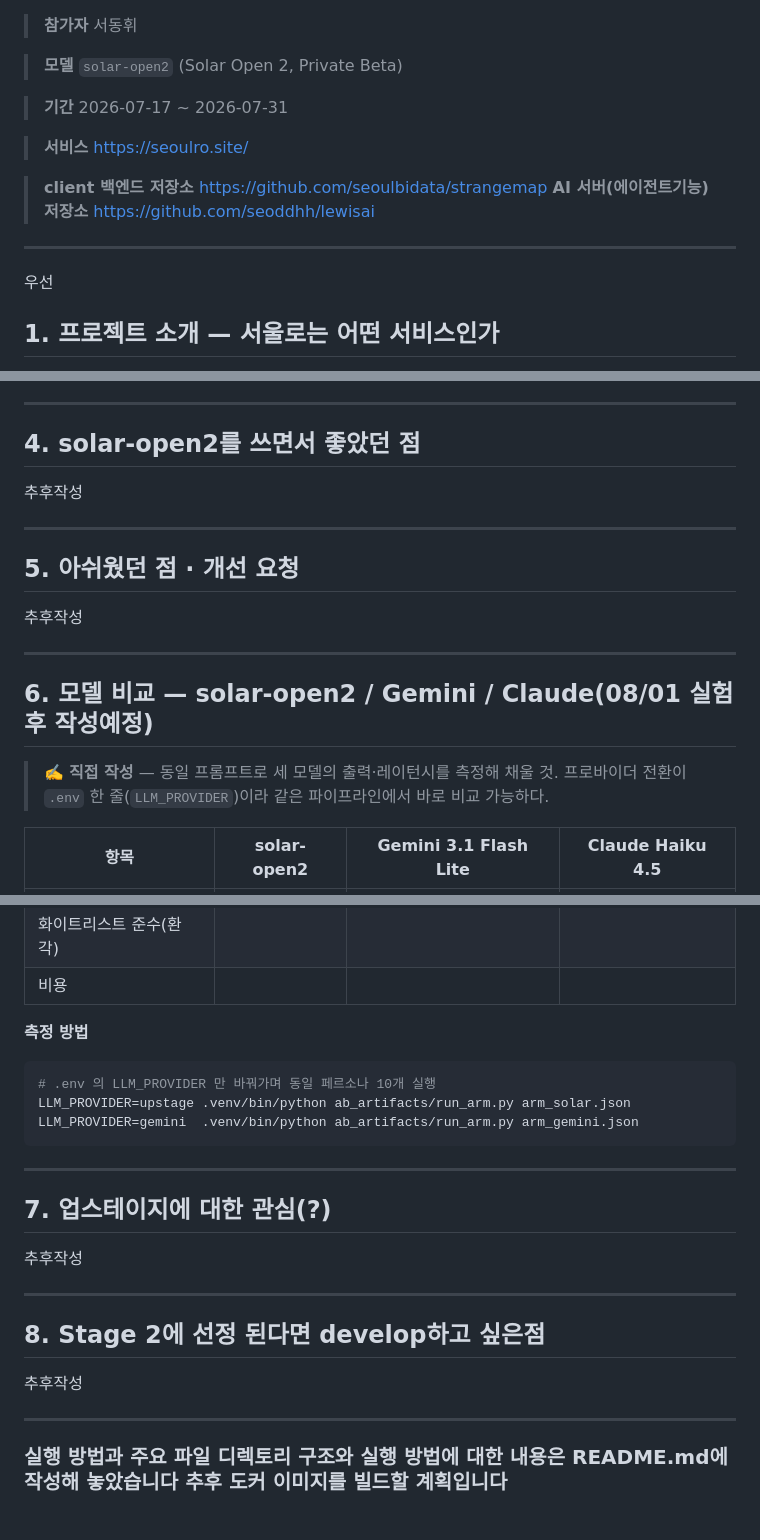
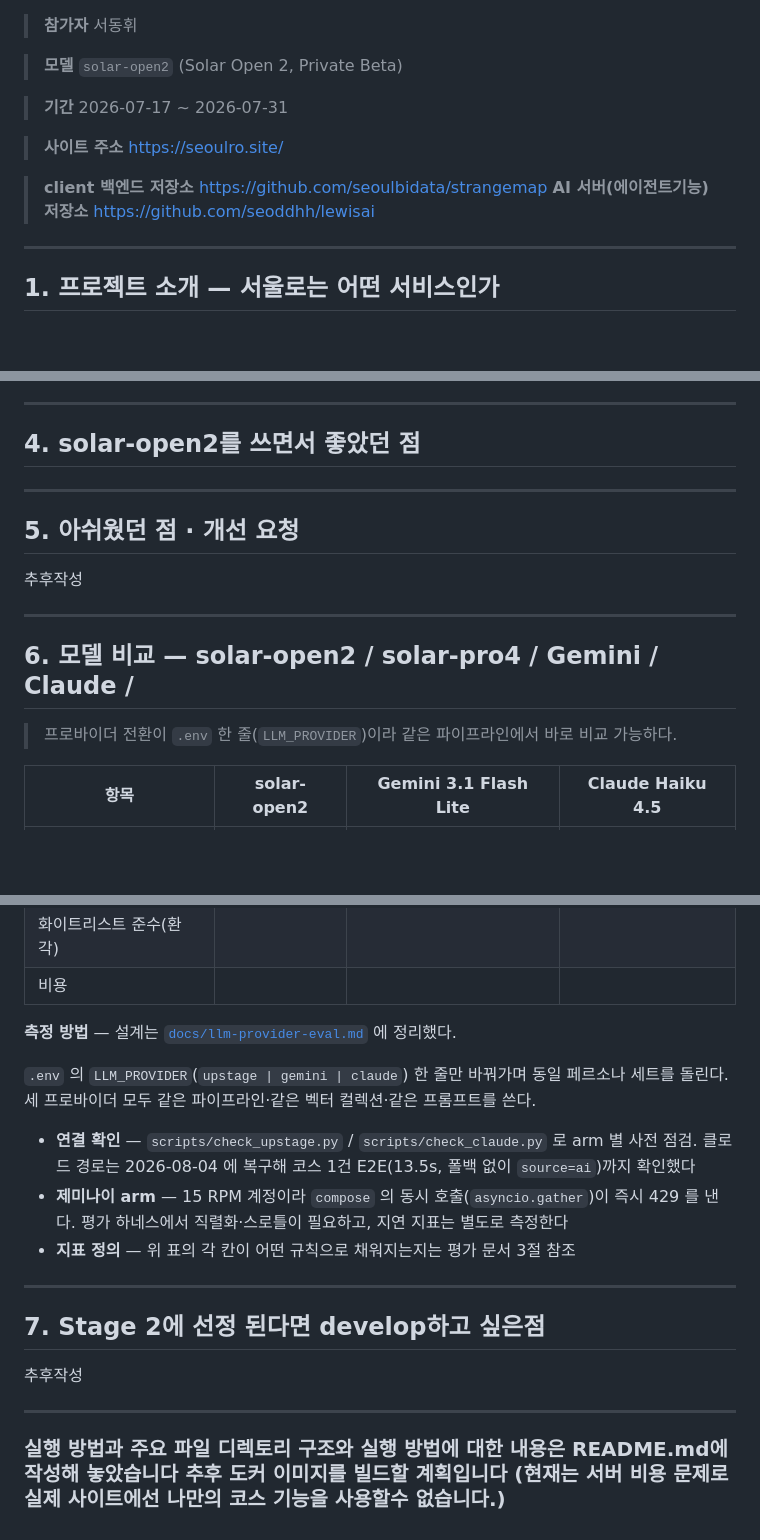
Before and after one commit to seoddhh/lewisai, a Markdown page: upstage_report.md, 3 parts joined by grey strips. Drawn GitHub-style; blank space fills up the shorter version.

Commit message:
docs:응답품질평가 계획 문서작성  및 upstage 제출 문서 수정

````diff
--- a/upstage_report.md
+++ b/upstage_report.md
@@ -8,7 +8,7 @@
 
 > **기간** 2026-07-17 ~ 2026-07-31
 
-> **서비스** https://seoulro.site/
+> **사이트 주소** https://seoulro.site/
 
 > **client 백엔드 저장소** https://github.com/seoulbidata/strangemap
 > **AI 서버(에이전트기능)저장소** https://github.com/seoddhh/lewisai
@@ -16,7 +16,6 @@
 
 
 ---
-우선
 
 ## 1. 프로젝트 소개 — 서울로는 어떤 서비스인가
 
@@ -97,7 +96,6 @@ START → parse_intent → plan → retrieve → select_places
 
 ## 4. solar-open2를 쓰면서 좋았던 점
 
-추후작성
 
 ---
 
@@ -107,9 +105,8 @@ START → parse_intent → plan → retrieve → select_places
 
 ---
 
-## 6. 모델 비교 — solar-open2 / Gemini / Claude(08/01 실험 후 작성예정)
+## 6. 모델 비교 — solar-open2 / solar-pro4 / Gemini / Claude /
 
-> ✍️ **직접 작성** — 동일 프롬프트로 세 모델의 출력·레이턴시를 측정해 채울 것.
 > 프로바이더 전환이 `.env` 한 줄(`LLM_PROVIDER`)이라 같은 파이프라인에서 바로 비교 가능하다.
 
 | 항목 | solar-open2 | Gemini 3.1 Flash Lite | Claude Haiku 4.5 |
@@ -122,25 +119,23 @@ START → parse_intent → plan → retrieve → select_places
 | 화이트리스트 준수(환각) | | | |
 | 비용 | | | |
 
-**측정 방법**
-```bash
-# .env 의 LLM_PROVIDER 만 바꿔가며 동일 페르소나 10개 실행
-LLM_PROVIDER=upstage .venv/bin/python ab_artifacts/run_arm.py arm_solar.json
-LLM_PROVIDER=gemini  .venv/bin/python ab_artifacts/run_arm.py arm_gemini.json
-```
+**측정 방법** — 설계는 [`docs/llm-provider-eval.md`](docs/llm-provider-eval.md) 에 정리했다.
+
+`.env` 의 `LLM_PROVIDER`(`upstage | gemini | claude`) 한 줄만 바꿔가며 동일 페르소나 세트를 돌린다.
+세 프로바이더 모두 같은 파이프라인·같은 벡터 컬렉션·같은 프롬프트를 쓴다.
+
+- **연결 확인** — `scripts/check_upstage.py` / `scripts/check_claude.py` 로 arm 별 사전 점검.
+  클로드 경로는 2026-08-04 에 복구해 코스 1건 E2E(13.5s, 폴백 없이 `source=ai`)까지 확인했다
+- **제미나이 arm** — 15 RPM 계정이라 `compose` 의 동시 호출(`asyncio.gather`)이 즉시 429 를 낸다.
+  평가 하네스에서 직렬화·스로틀이 필요하고, 지연 지표는 별도로 측정한다
+- **지표 정의** — 위 표의 각 칸이 어떤 규칙으로 채워지는지는 평가 문서 3절 참조
 
 ---
 
-## 7. 업스테이지에 대한 관심(?)
+## 7. Stage 2에 선정 된다면 develop하고 싶은점
 
 추후작성
 
 ---
 
-## 8. Stage 2에 선정 된다면 develop하고 싶은점
-
-추후작성
-
----
-
-### 실행 방법과 주요 파일 디렉토리 구조와 실행 방법에 대한 내용은 README.md에 작성해 놓았습니다 추후 도커 이미지를 빌드할 계획입니다
+### 실행 방법과 주요 파일 디렉토리 구조와 실행 방법에 대한 내용은 README.md에 작성해 놓았습니다 추후 도커 이미지를 빌드할 계획입니다 (현재는 서버 비용 문제로 실제 사이트에선 나만의 코스 기능을 사용할수 없습니다.)
````
Also changed, not shown: docs/llm-provider-eval.md (added, +232 -0 lines).
